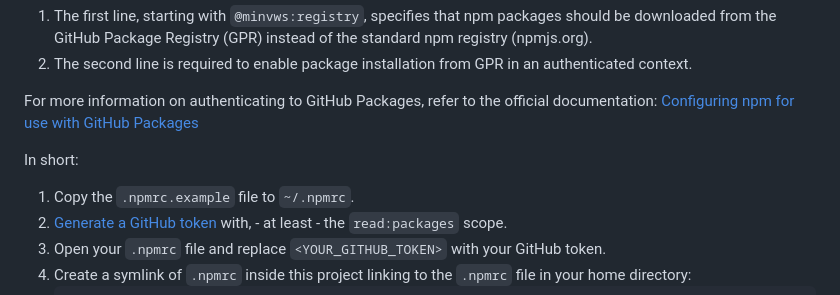
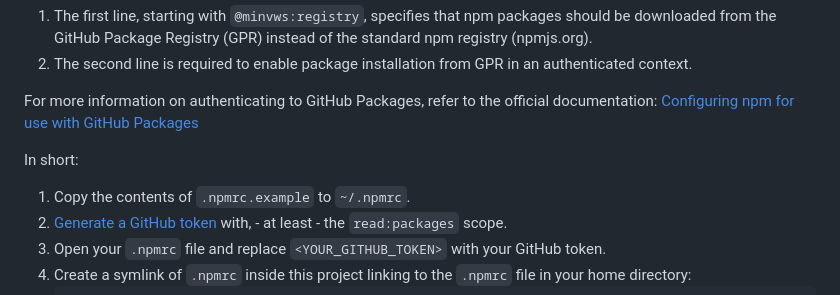
Before and after one commit to minvws/nl-rdo-max, a Markdown page: docs/setup.md, the part around the change. Drawn GitHub-style.

Commit message:
chore: update setup.md to copy the contents of a file instead of the file itself

```diff
--- a/docs/setup.md
+++ b/docs/setup.md
@@ -46,7 +46,7 @@ Since we use GitHub as an npm repository, you must configure your GitHub token i
 For more information on authenticating to GitHub Packages, refer to the official documentation: [Configuring npm for use with GitHub Packages](https://docs.github.com/en/packages/using-github-packages-with-your-projects-ecosystem/configuring-npm-for-use-with-github-packages)
 
 In short:
-1. Copy the `.npmrc.example` file to `~/.npmrc`.
+1. Copy the contents of `.npmrc.example` to `~/.npmrc`.
 2. [Generate a GitHub token](https://github.com/settings/tokens/new?scopes=read:packages&description=GitHub+Packages+token) with, - at least - the `read:packages` scope.
 3. Open your `.npmrc` file and replace `<YOUR_GITHUB_TOKEN>` with your GitHub token.
 4. Create a symlink of `.npmrc` inside this project linking to the `.npmrc` file in your home directory:
```
